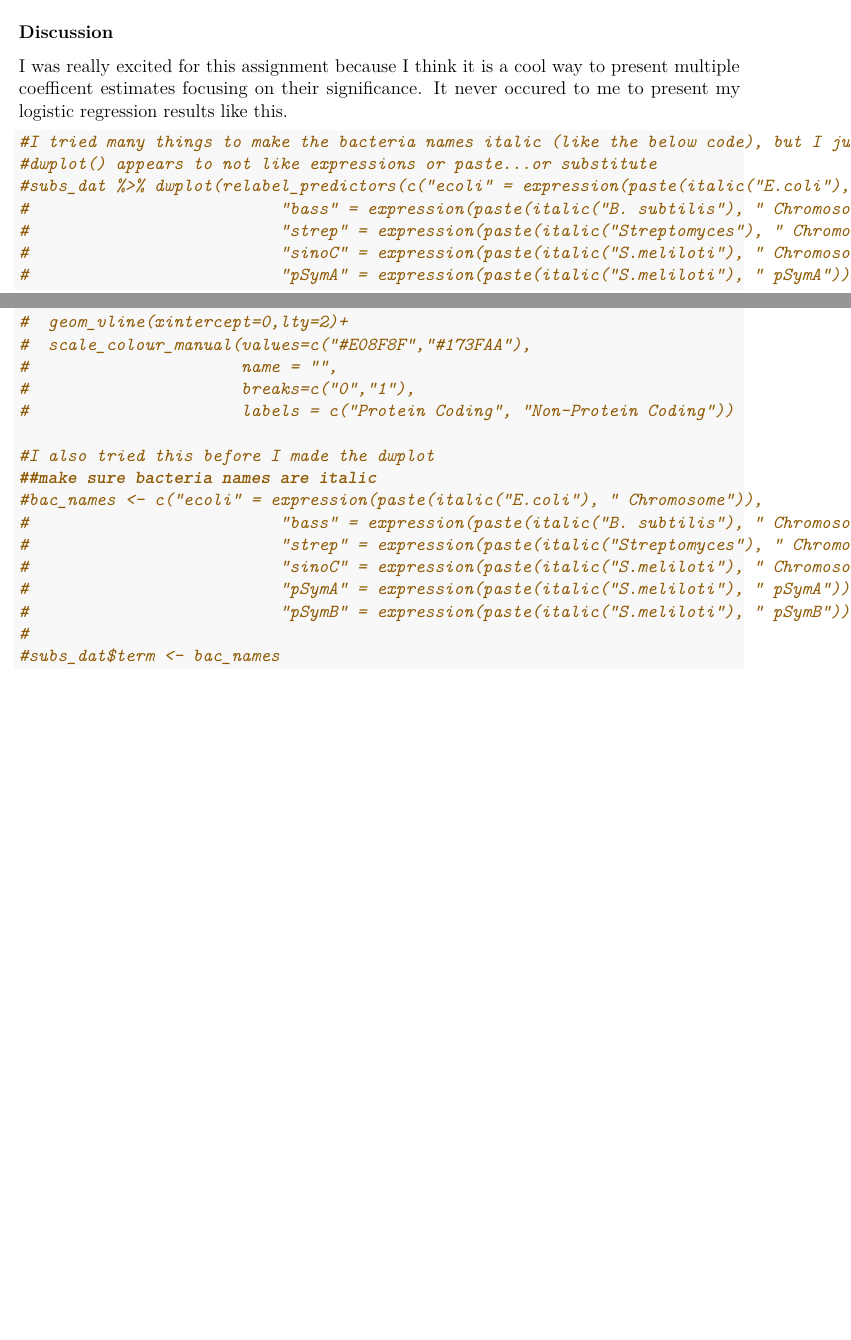
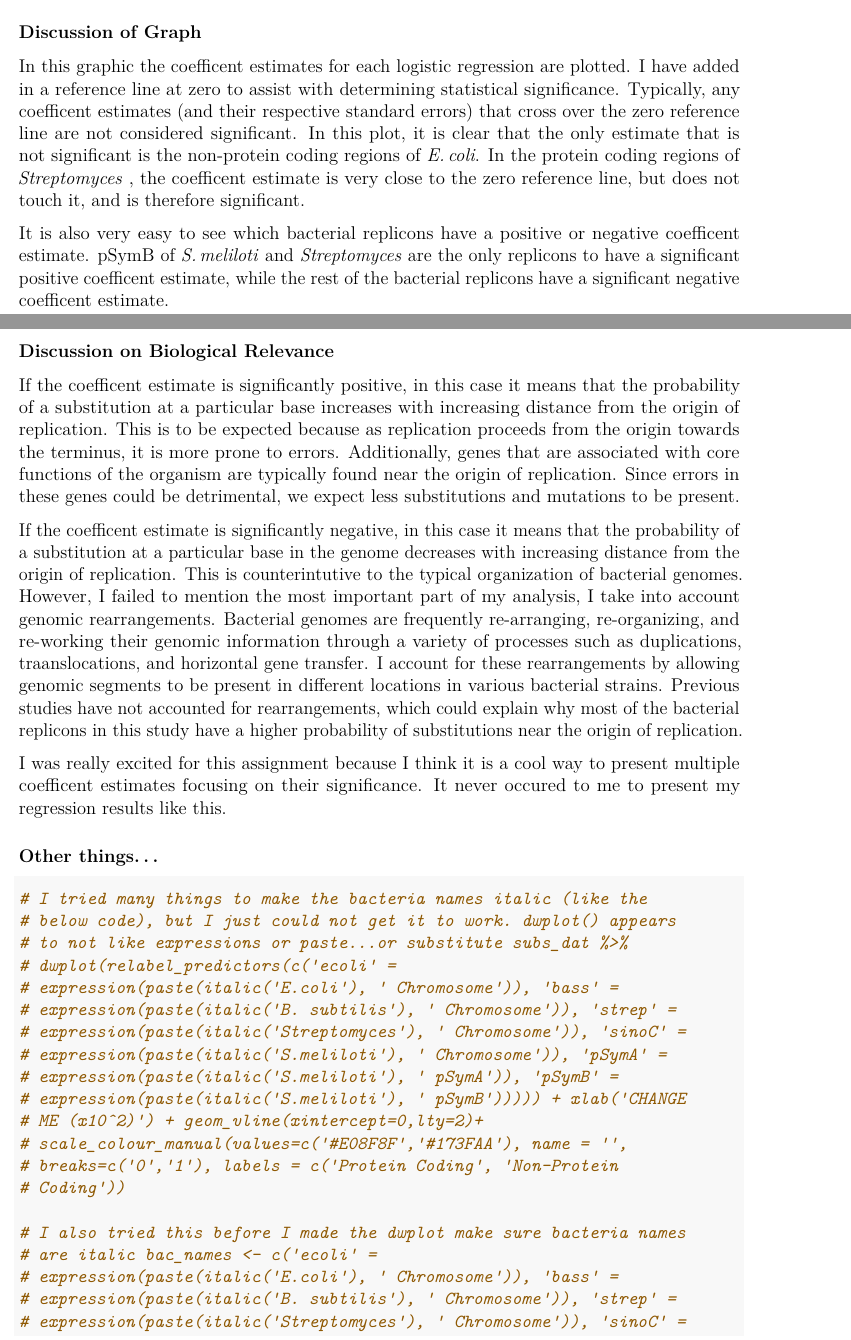
Before and after one commit to dlato/Stat744, an R Markdown document (hw4.rmd): two parts of pages 2 and 3 of 3 before the commit and two parts of pages 2 and 3 of 4 after it, joined at a grey line, cut at the place of the change, the shorter picture padded with empty space. Rendered offline with R 4.5, knitr and Pandoc, then LaTeX, with nearby package versions; code that draws random numbers runs with fixed seeds of ours; some code elsewhere in the file could not run offline.

Commit message:
discussion and formatting whole doc

````diff
--- a/hw4.rmd
+++ b/hw4.rmd
@@ -124,16 +132,43 @@ dwplot(size = 3, subs_dat) %>%
 ```
 
 
-### Discussion
+### Discussion of Graph
+In this graphic the coefficent estimates for each logistic regression are plotted.
+I have added in a reference line at zero to assist with determining statistical significance.
+Typically, any coefficent estimates (and their respective standard errors) that cross over the zero reference line are not considered significant.
+In this plot, it is clear that the only estimate that is not significant is the non-protein coding regions of \ecol.
+In the protein coding regions of \strep
+, the coefficent estimate is very close to the zero reference line, but does not touch it, and is therefore significant.
 
+It is also very easy to see which bacterial replicons have a positive or negative coefficent estimate.
+pSymB of \smel
+and \strep
+are the only replicons to have a significant positive coefficent estimate, while the rest of the bacterial replicons have a significant negative coefficent estimate.
+
+### Discussion on Biological Relevance
+If the coefficent estimate is significantly positive, in this case it means that the probability of a substitution at a particular base increases with increasing distance from the origin of replication.
+This is to be expected because as replication proceeds from the origin towards the terminus, it is more prone to errors.
+Additionally, genes that are associated with core functions of the organism are typically found near the origin of replication.
+Since errors in these genes could be detrimental, we expect less substitutions and mutations to be present.
+
+If the coefficent estimate is significantly negative, in this case it means that the probability of a substitution at a particular base in the genome decreases with increasing distance from the origin of replication.
+This is counterintutive to the typical organization of bacterial genomes.
+However, I failed to mention the most important part of my analysis, I take into account genomic rearrangements.
+Bacterial genomes are frequently re-arranging, re-organizing, and re-working their genomic information through a variety of processes such as duplications, traanslocations, and horizontal gene transfer.
+I account for these rearrangements by allowing genomic segments to be present in different locations in various bacterial strains.
+Previous studies have not accounted for rearrangements, which could explain why most of the bacterial replicons in this study have a higher probability of substitutions near the origin of replication.
 
 
 I was really excited for this assignment because I think it is a cool way to present multiple coefficent estimates focusing on their significance.
-It never occured to me to present my logistic regression results like this.
+It never occured to me to present my regression results like this.
 
-```{r}
-#I tried many things to make the bacteria names italic (like the below code), but I just could not get it to work.
-#dwplot() appears to not like expressions or paste...or substitute
+
+### Other things...
+```{r, test, linewidth=60}
+#I tried many things to make the bacteria names italic
+#(like the below code), but I just could not get it
+#to work. dwplot() appears to not like expressions or
+#paste...or substitute
 #subs_dat %>% dwplot(relabel_predictors(c("ecoli" = expression(paste(italic("E.coli"), " Chromosome")),
 #                          "bass" = expression(paste(italic("B. subtilis"), " Chromosome")),
 #                          "strep" = expression(paste(italic("Streptomyces"), " Chromosome")),
````
Also changed, not shown: hw4.pdf, hw4.rmd (12 more changed lines).
